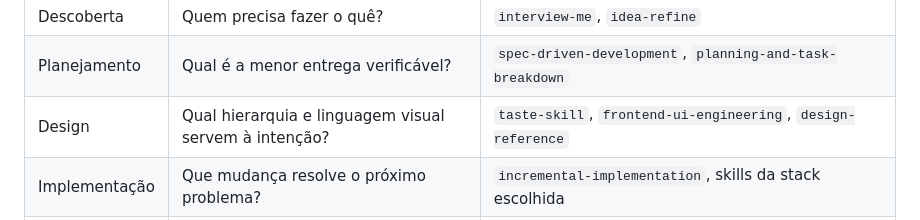
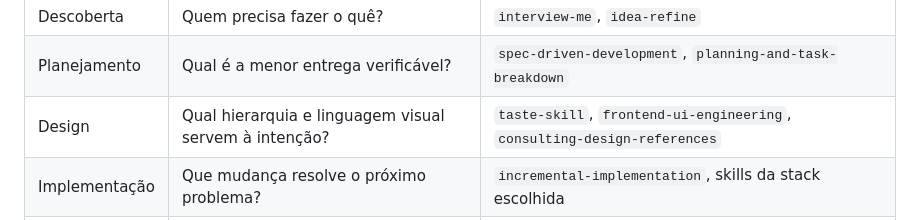
Before and after one commit to Lound-Angry-Young/LAY-Skills-Hub, a Markdown page: docs/INTEGRAR-NOVO-PROJETO.md, the part around the change. GitHub-like rendering.

```diff
--- a/docs/INTEGRAR-NOVO-PROJETO.md
+++ b/docs/INTEGRAR-NOVO-PROJETO.md
@@ -76,7 +76,7 @@ No PowerShell, se `$HOME` não apontar para o perfil esperado, use o caminho abs
 |---|---|---|
 | Descoberta | Quem precisa fazer o quê? | `interview-me`, `idea-refine` |
 | Planejamento | Qual é a menor entrega verificável? | `spec-driven-development`, `planning-and-task-breakdown` |
-| Design | Qual hierarquia e linguagem visual servem à intenção? | `taste-skill`, `frontend-ui-engineering`, `design-reference` |
+| Design | Qual hierarquia e linguagem visual servem à intenção? | `taste-skill`, `frontend-ui-engineering`, `consulting-design-references` |
 | Implementação | Que mudança resolve o próximo problema? | `incremental-implementation`, skills da stack escolhida |
 | Segurança | Onde entram dados, identidade, segredos e permissões? | `code-security`, `security-scan`, `semgrep` quando executável estiver disponível |
 | Validação | O fluxo e o resultado visível funcionam? | `quality`, `playwright-cli`, `web-design-guidelines` quando pertinentes |
```
Also changed, not shown: docs/DICIONARIO.md (+10 -10 lines), docs/GUIA.md (+5 -5 lines).
